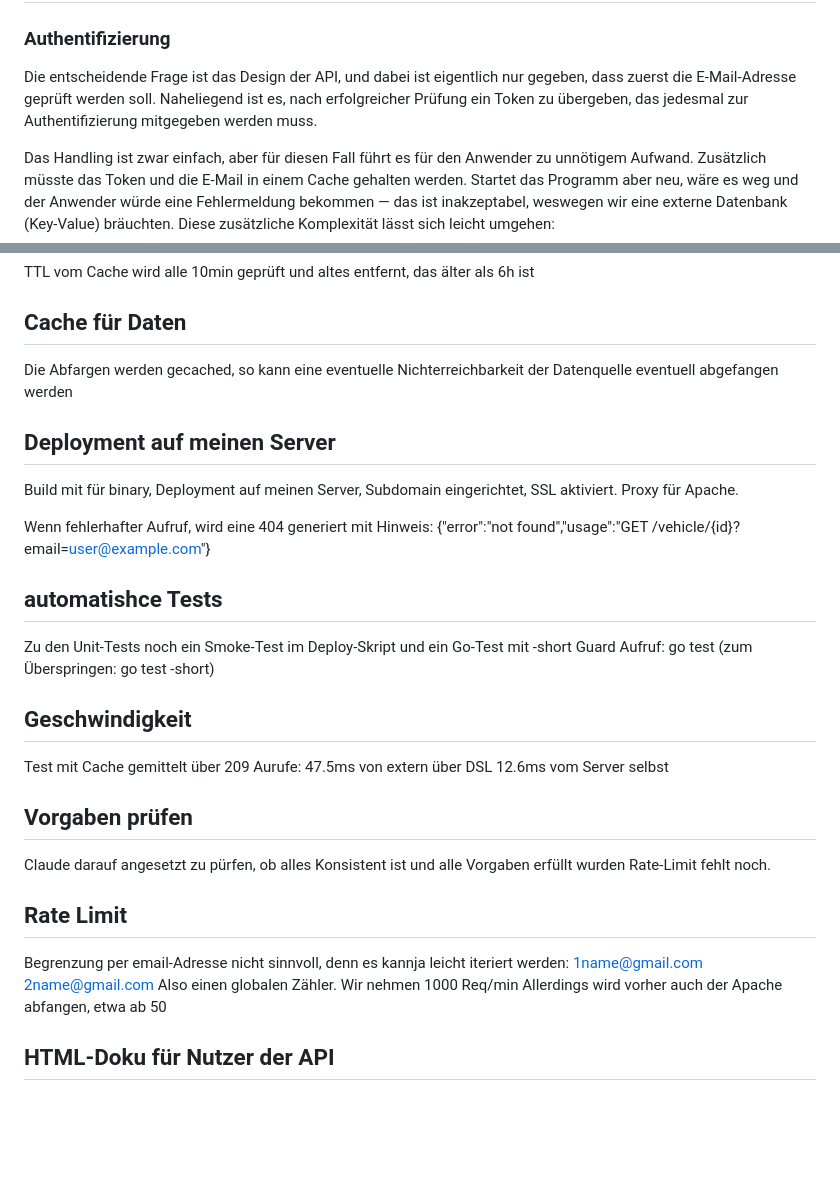
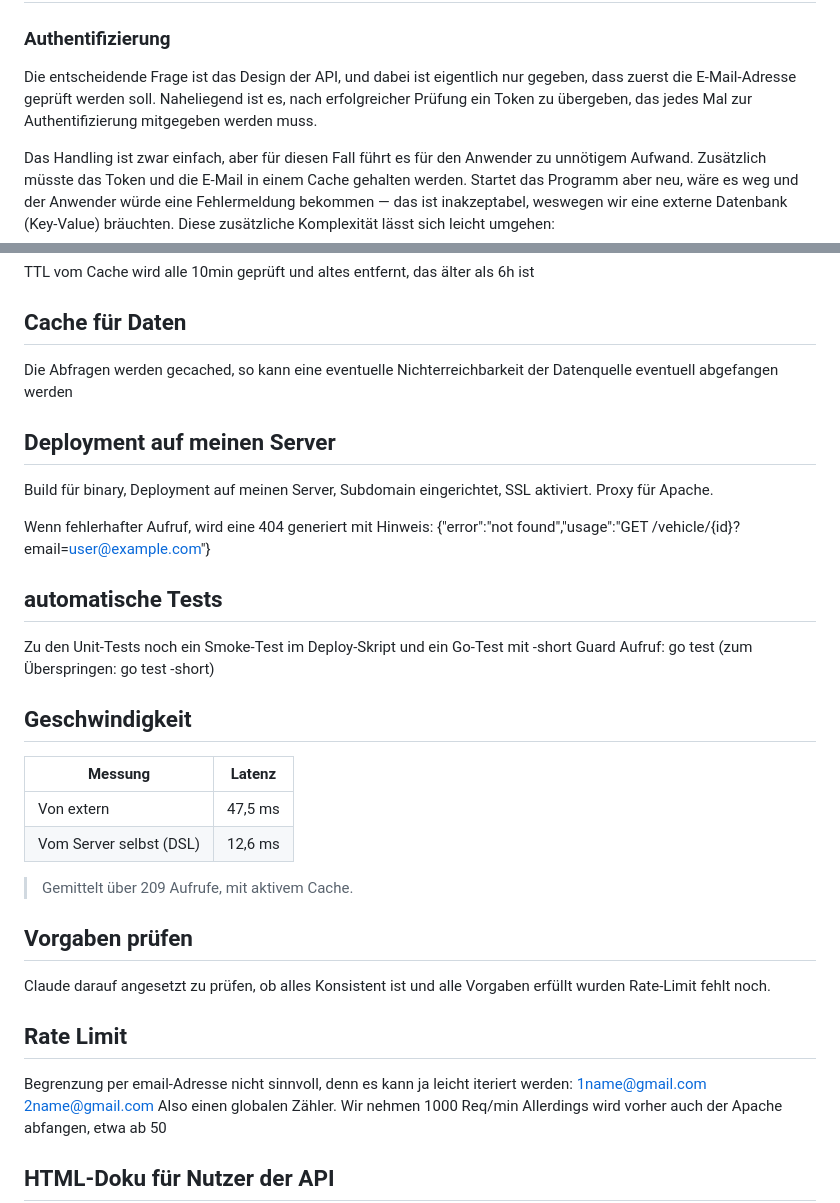
Before and after one commit to kascada/vehicle-emission-api, a Markdown page: vorgehen.md, 2 parts joined by grey strips. Rendered like a GitHub page; blank space fills up the shorter version.

Commit message:
Tipffehler in der Doku korrigiert

```diff
--- a/vorgehen.md
+++ b/vorgehen.md
@@ -14,7 +14,7 @@ Sie ist tatsächlich auch einfach und funktional. Habe Claude gebeten, etwas tie
 
 Die entscheidende Frage ist das Design der API, und dabei ist eigentlich nur gegeben, dass zuerst die
 E-Mail-Adresse geprüft werden soll.
-Naheliegend ist es, nach erfolgreicher Prüfung ein Token zu übergeben, das jedesmal zur Authentifizierung mitgegeben werden muss.
+Naheliegend ist es, nach erfolgreicher Prüfung ein Token zu übergeben, das jedes Mal zur Authentifizierung mitgegeben werden muss.
 
 Das Handling ist zwar einfach, aber für diesen Fall führt es für den Anwender zu unnötigem Aufwand.
 Zusätzlich müsste das Token und die E-Mail in einem Cache gehalten werden. Startet das Programm aber neu,
@@ -147,17 +147,17 @@ TTL vom Cache wird alle 10min geprüft und altes entfernt, das älter als 6h ist
 
 ## Cache für Daten
 
-Die Abfargen werden gecached, so kann eine eventuelle Nichterreichbarkeit der Datenquelle eventuell abgefangen werden
+Die Abfragen werden gecached, so kann eine eventuelle Nichterreichbarkeit der Datenquelle eventuell abgefangen werden
 
 ## Deployment auf meinen Server
 
-Build mit für binary, Deployment auf meinen Server, Subdomain eingerichtet, SSL aktiviert.
+Build für binary, Deployment auf meinen Server, Subdomain eingerichtet, SSL aktiviert.
 Proxy für Apache.
 
 Wenn fehlerhafter Aufruf, wird eine 404 generiert mit Hinweis:
  {"error":"not found","usage":"GET /vehicle/{id}?email=user@example.com"}
 
-## automatishce Tests
+## automatische Tests
 
 Zu den Unit-Tests noch ein Smoke-Test im Deploy-Skript
 und ein Go-Test mit -short Guard
@@ -167,19 +167,22 @@ Aufruf:  go test
 
 ## Geschwindigkeit
 
-Test mit Cache gemittelt über 209 Aurufe:
- 47.5ms  von extern über DSL
- 12.6ms  vom Server selbst
+| Messung | Latenz |
+|---------|--------|
+| Von extern | 47,5 ms |
+| Vom Server selbst (DSL) | 12,6 ms |
+
+> Gemittelt über 209 Aufrufe, mit aktivem Cache.
 
 
  ## Vorgaben prüfen
 
-Claude darauf angesetzt zu pürfen, ob alles Konsistent ist und alle Vorgaben erfüllt wurden
+Claude darauf angesetzt zu prüfen, ob alles Konsistent ist und alle Vorgaben erfüllt wurden
 Rate-Limit fehlt noch.
 
 ## Rate Limit
 
-Begrenzung per email-Adresse nicht sinnvoll, denn es kannja leicht iteriert werden:
+Begrenzung per email-Adresse nicht sinnvoll, denn es kann ja leicht iteriert werden:
   1name@gmail.com 2name@gmail.com
 Also einen globalen Zähler.
 Wir nehmen 1000 Req/min
```
